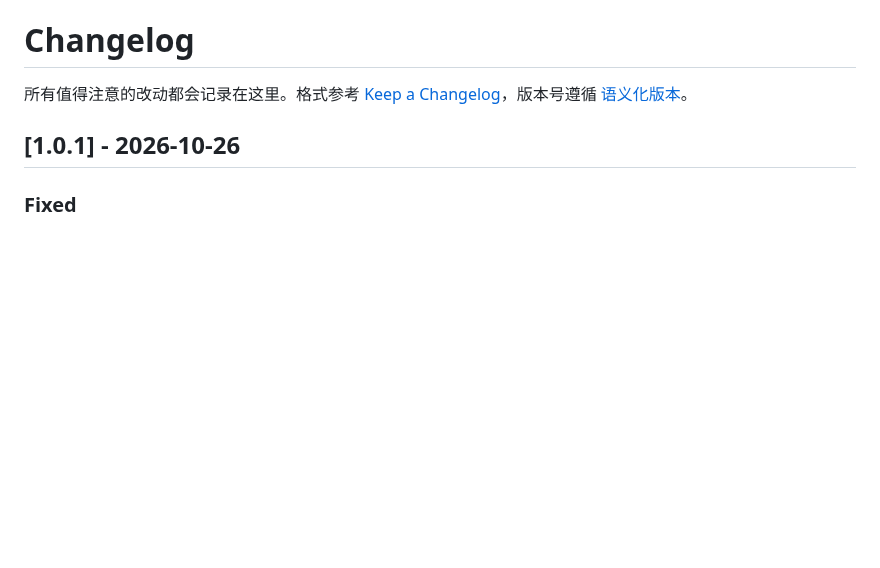
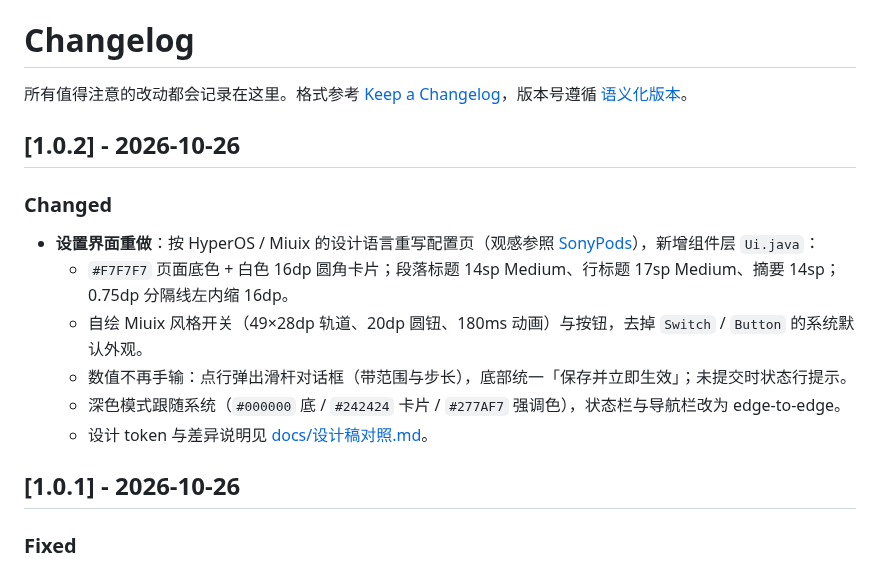
Before and after one commit to zPan2327/HyperHand, a Markdown page: CHANGELOG.md, the part around the change. Drawn GitHub-style; blank space fills up the shorter version.

```diff
--- a/CHANGELOG.md
+++ b/CHANGELOG.md
@@ -1,6 +1,17 @@
 # Changelog
 
 所有值得注意的改动都会记录在这里。格式参考 [Keep a Changelog](https://keepachangelog.com/zh-CN/1.1.0/)，版本号遵循 [语义化版本](https://semver.org/lang/zh-CN/)。
+
+## [1.0.2] - 2026-10-26
+
+### Changed
+
+- **设置界面重做**：按 HyperOS / Miuix 的设计语言重写配置页（观感参照 [SonyPods](https://github.com/Mercury000/SonyPods)），新增组件层 `Ui.java`：
+  - `#F7F7F7` 页面底色 + 白色 16dp 圆角卡片；段落标题 14sp Medium、行标题 17sp Medium、摘要 14sp；0.75dp 分隔线左内缩 16dp。
+  - 自绘 Miuix 风格开关（49×28dp 轨道、20dp 圆钮、180ms 动画）与按钮，去掉 `Switch` / `Button` 的系统默认外观。
+  - 数值不再手输：点行弹出滑杆对话框（带范围与步长），底部统一「保存并立即生效」；未提交时状态行提示。
+  - 深色模式跟随系统（`#000000` 底 / `#242424` 卡片 / `#277AF7` 强调色），状态栏与导航栏改为 edge-to-edge。
+  - 设计 token 与差异说明见 [docs/设计稿对照.md](docs/设计稿对照.md)。
 
 ## [1.0.1] - 2026-10-26
 
```
Also changed, not shown: README.md (+19 -2 lines), docs/设计稿对照.md (added, +79 -0 lines), docs/screenshots/dark.png (added), docs/screenshots/dialog.png (added), docs/screenshots/light.png (added), 4 other files.
